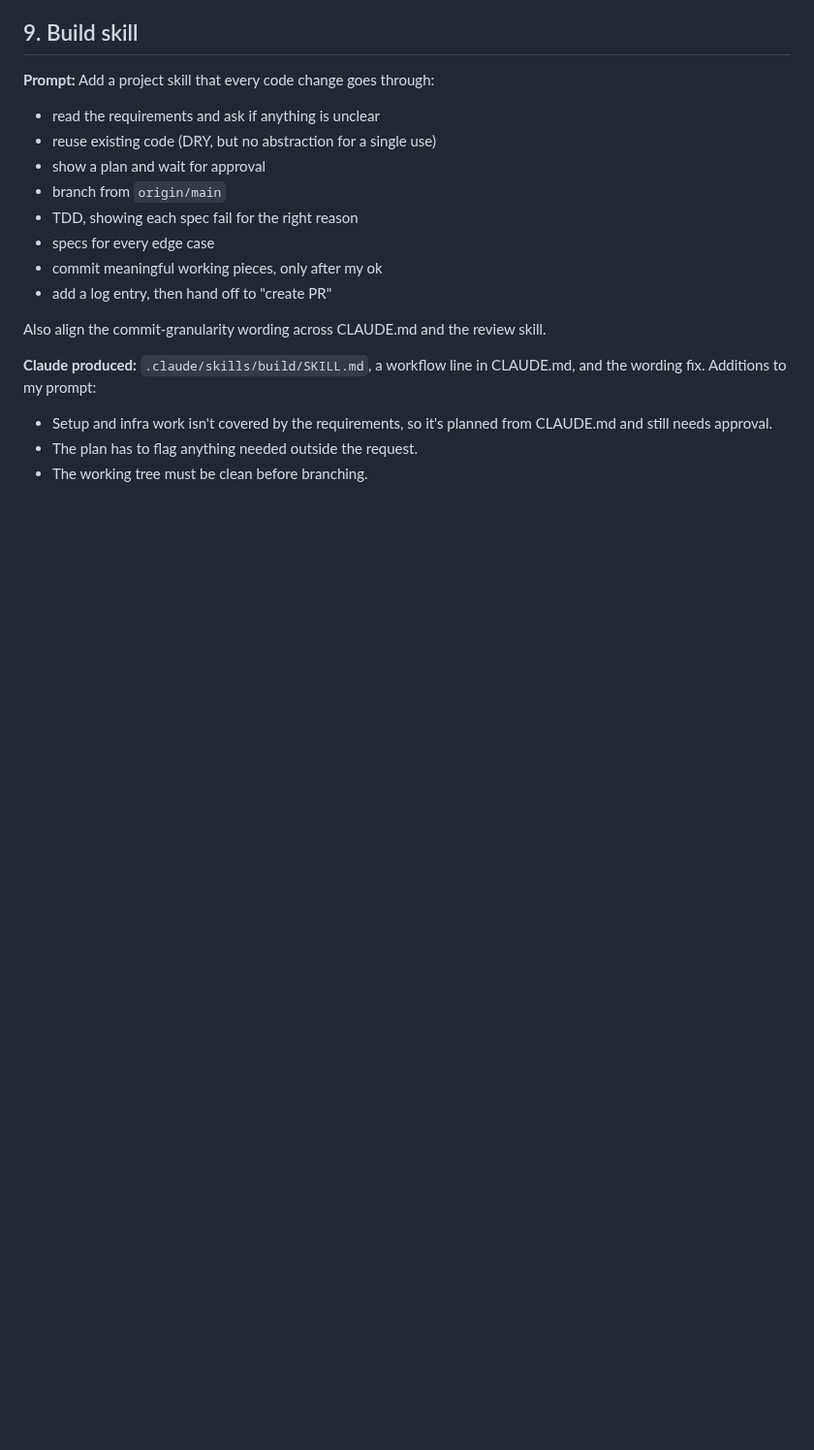
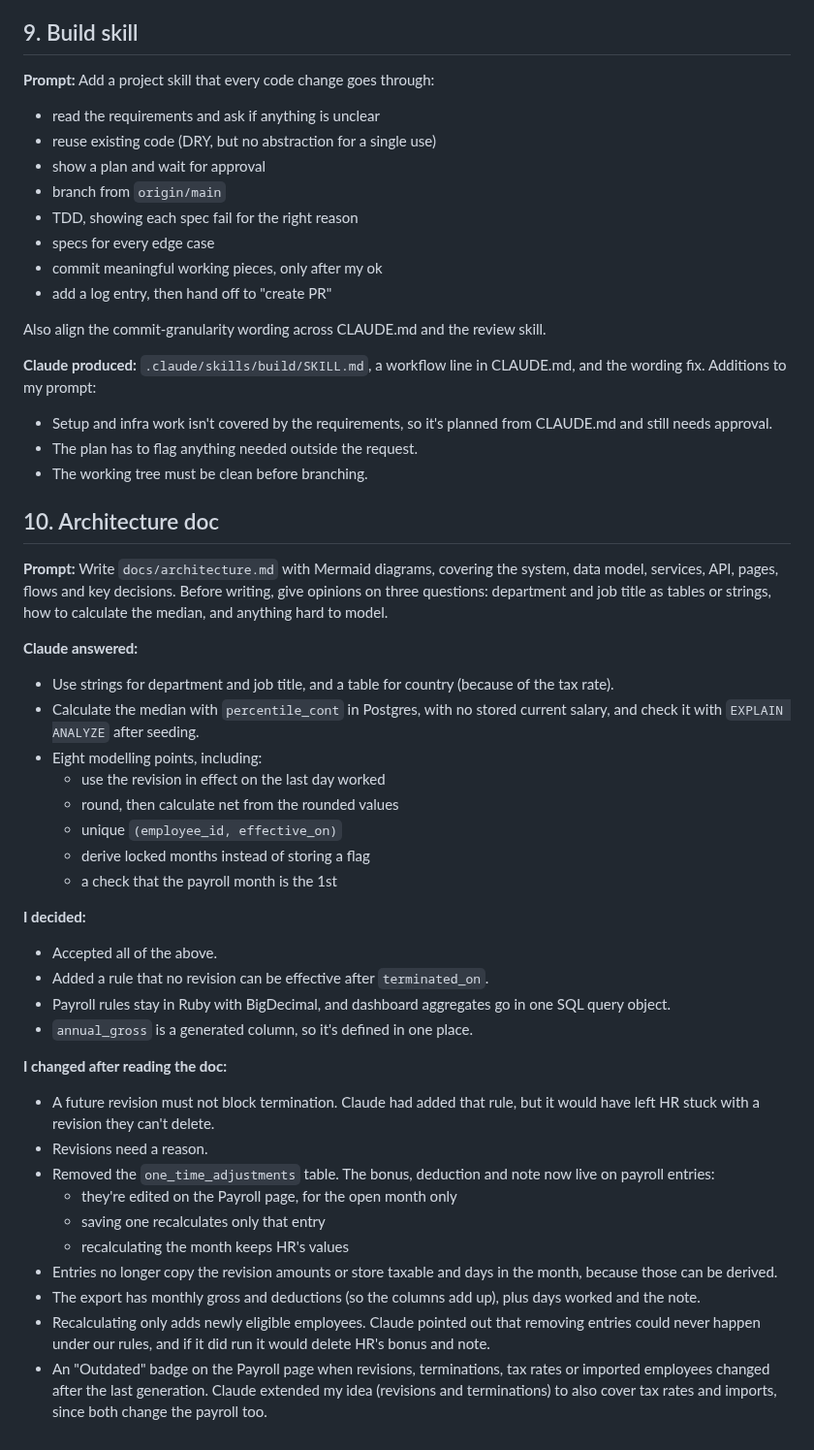
Before and after one commit to mitkush/salary-management, a Markdown page: docs/ai-prompts.md, the part around the change. Shown at 97% size. Drawn GitHub-style; blank space fills up the shorter version.

Commit message:
docs: log architecture discussion

```diff
--- a/docs/ai-prompts.md
+++ b/docs/ai-prompts.md
@@ -111,3 +111,34 @@ Also align the commit-granularity wording across CLAUDE.md and the review skill.
 - Setup and infra work isn't covered by the requirements, so it's planned from CLAUDE.md and still needs approval.
 - The plan has to flag anything needed outside the request.
 - The working tree must be clean before branching.
+
+## 10. Architecture doc
+**Prompt:** Write `docs/architecture.md` with Mermaid diagrams, covering the system, data model, services, API, pages, flows and key decisions. Before writing, give opinions on three questions: department and job title as tables or strings, how to calculate the median, and anything hard to model.
+
+**Claude answered:**
+- Use strings for department and job title, and a table for country (because of the tax rate).
+- Calculate the median with `percentile_cont` in Postgres, with no stored current salary, and check it with `EXPLAIN ANALYZE` after seeding.
+- Eight modelling points, including:
+  - use the revision in effect on the last day worked
+  - round, then calculate net from the rounded values
+  - unique `(employee_id, effective_on)`
+  - derive locked months instead of storing a flag
+  - a check that the payroll month is the 1st
+
+**I decided:**
+- Accepted all of the above.
+- Added a rule that no revision can be effective after `terminated_on`.
+- Payroll rules stay in Ruby with BigDecimal, and dashboard aggregates go in one SQL query object.
+- `annual_gross` is a generated column, so it's defined in one place.
+
+**I changed after reading the doc:**
+- A future revision must not block termination. Claude had added that rule, but it would have left HR stuck with a revision they can't delete.
+- Revisions need a reason.
+- Removed the `one_time_adjustments` table. The bonus, deduction and note now live on payroll entries:
+  - they're edited on the Payroll page, for the open month only
+  - saving one recalculates only that entry
+  - recalculating the month keeps HR's values
+- Entries no longer copy the revision amounts or store taxable and days in the month, because those can be derived.
+- The export has monthly gross and deductions (so the columns add up), plus days worked and the note.
+- Recalculating only adds newly eligible employees. Claude pointed out that removing entries could never happen under our rules, and if it did run it would delete HR's bonus and note.
+- An "Outdated" badge on the Payroll page when revisions, terminations, tax rates or imported employees changed after the last generation. Claude extended my idea (revisions and terminations) to also cover tax rates and imports, since both change the payroll too.
```
